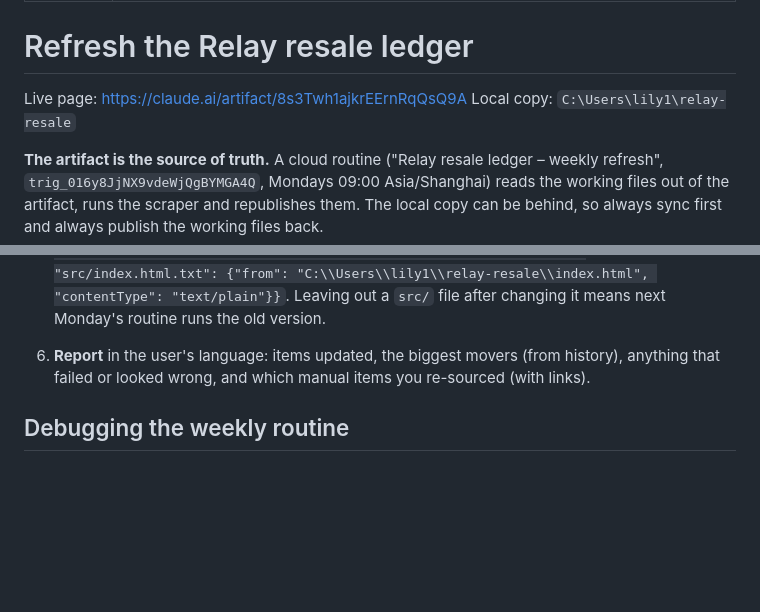
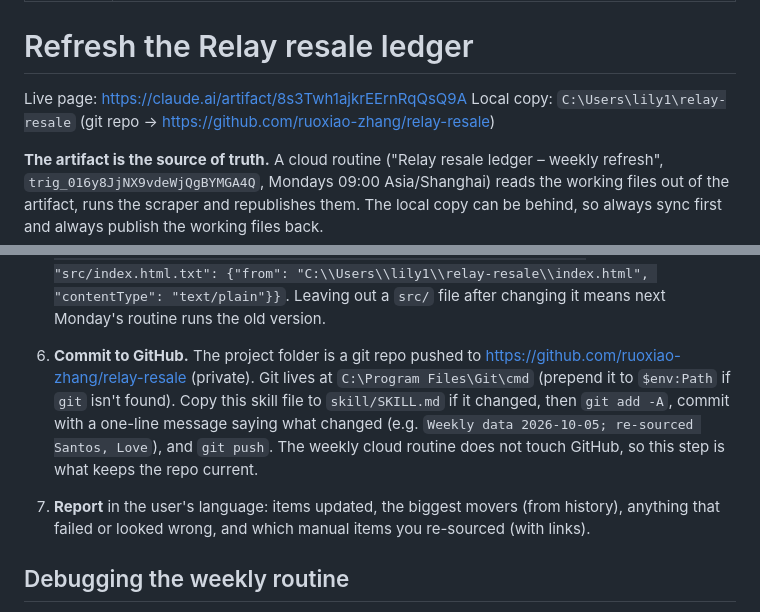
Before and after one commit to ruoxiao-zhang/relay-resale, a Markdown page: skill/SKILL.md, 2 parts joined by grey strips. GitHub-like rendering; blank space fills up the shorter version.

Commit message:
Skill: commit and push after each refresh

```diff
--- a/skill/SKILL.md
+++ b/skill/SKILL.md
@@ -6,7 +6,7 @@ description: Refresh the Relay pre-owned luxury price ledger (C:\Users\lily1\rel
 # Refresh the Relay resale ledger
 
 Live page: https://claude.ai/artifact/8s3Twh1ajkrEErnRqQsQ9A
-Local copy: `C:\Users\lily1\relay-resale`
+Local copy: `C:\Users\lily1\relay-resale` (git repo → https://github.com/ruoxiao-zhang/relay-resale)
 
 **The artifact is the source of truth.** A cloud routine ("Relay resale ledger – weekly refresh", `trig_016y8JjNX9vdeWjQgBYMGA4Q`, Mondays 09:00 Asia/Shanghai) reads the working files out of the artifact, runs the scraper and republishes them. The local copy can be behind, so always sync first and always publish the working files back.
 
@@ -42,7 +42,9 @@ The local Windows task `RelayResaleScrape` is disabled on purpose; running it wo
    `files` = `{"data.json": "C:\\Users\\lily1\\relay-resale\\data.json", "data/history.jsonl": {"from": "C:\\Users\\lily1\\relay-resale\\data\\history.jsonl", "contentType": "text/plain"}, "src/scrape.py": {"from": "C:\\Users\\lily1\\relay-resale\\scrape.py", "contentType": "text/plain"}, "src/sources.json": "C:\\Users\\lily1\\relay-resale\\sources.json", "src/index.html.txt": {"from": "C:\\Users\\lily1\\relay-resale\\index.html", "contentType": "text/plain"}}`.
    Leaving out a `src/` file after changing it means next Monday's routine runs the old version.
 
-6. **Report** in the user's language: items updated, the biggest movers (from history), anything that failed or looked wrong, and which manual items you re-sourced (with links).
+6. **Commit to GitHub.** The project folder is a git repo pushed to https://github.com/ruoxiao-zhang/relay-resale (private). Git lives at `C:\Program Files\Git\cmd` (prepend it to `$env:Path` if `git` isn't found). Copy this skill file to `skill/SKILL.md` if it changed, then `git add -A`, commit with a one-line message saying what changed (e.g. `Weekly data 2026-10-05; re-sourced Santos, Love`), and `git push`. The weekly cloud routine does not touch GitHub, so this step is what keeps the repo current.
+
+7. **Report** in the user's language: items updated, the biggest movers (from history), anything that failed or looked wrong, and which manual items you re-sourced (with links).
 
 ## Debugging the weekly routine
 
```
